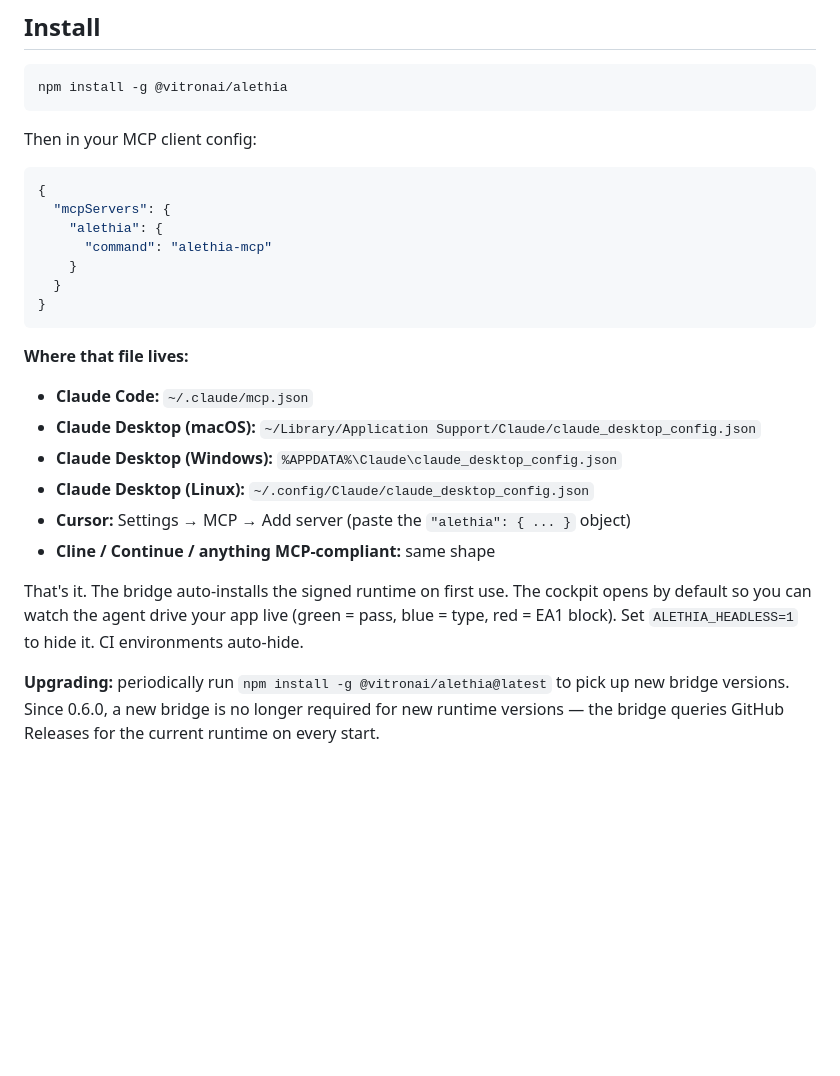
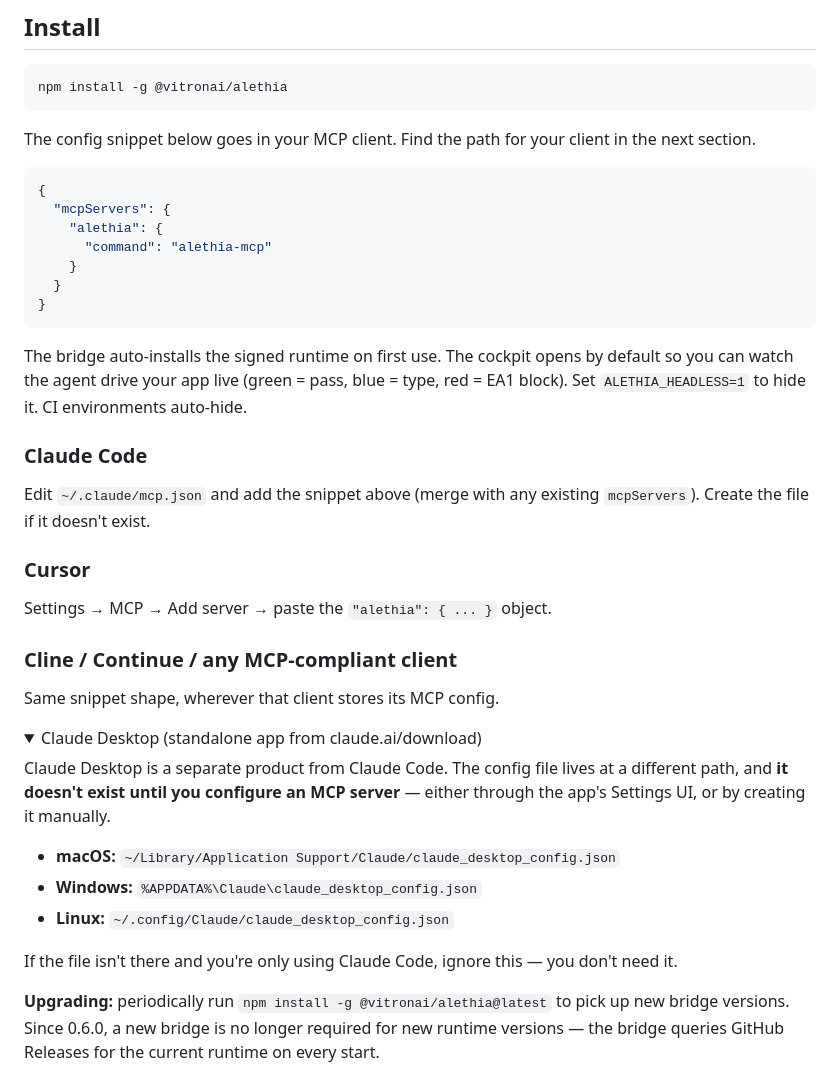
Before and after one commit to vitron-ai/alethia-mcp, a Markdown page: README.md, the part around the change. GitHub-like rendering; folded sections open; blank space fills up the shorter version.

Commit message:
docs: split client setup into per-client sections; demote Claude Desktop
A flat bullet list of config paths led to confusion: users on Claude
Code don't see the Claude Desktop file in ~/Library/... and assume
something's wrong. They're different products with different storage.

- Claude Code gets the primary section (what most devs actually use)
- Cursor + Cline + Continue are quick per-section pointers
- Claude Desktop moved under a collapsible, with an explicit note that
  the config file doesn't exist until you create it and that Claude
  Code users should ignore this block

````diff
--- a/README.md
+++ b/README.md
@@ -38,7 +38,7 @@ The cockpit is an **oversight surface**, not an authoring IDE. Humans do not wri
 npm install -g @vitronai/alethia
 ```
 
-Then in your MCP client config:
+The config snippet below goes in your MCP client. Find the path for your client in the next section.
 
 ```json
 {
@@ -50,16 +50,32 @@ Then in your MCP client config:
 }
 ```
 
-**Where that file lives:**
+The bridge auto-installs the signed runtime on first use. The cockpit opens by default so you can watch the agent drive your app live (green = pass, blue = type, red = EA1 block). Set `ALETHIA_HEADLESS=1` to hide it. CI environments auto-hide.
 
-- **Claude Code:** `~/.claude/mcp.json`
-- **Claude Desktop (macOS):** `~/Library/Application Support/Claude/claude_desktop_config.json`
-- **Claude Desktop (Windows):** `%APPDATA%\Claude\claude_desktop_config.json`
-- **Claude Desktop (Linux):** `~/.config/Claude/claude_desktop_config.json`
-- **Cursor:** Settings → MCP → Add server (paste the `"alethia": { ... }` object)
-- **Cline / Continue / anything MCP-compliant:** same shape
+### Claude Code
 
-That's it. The bridge auto-installs the signed runtime on first use. The cockpit opens by default so you can watch the agent drive your app live (green = pass, blue = type, red = EA1 block). Set `ALETHIA_HEADLESS=1` to hide it. CI environments auto-hide.
+Edit `~/.claude/mcp.json` and add the snippet above (merge with any existing `mcpServers`). Create the file if it doesn't exist.
+
+### Cursor
+
+Settings → MCP → Add server → paste the `"alethia": { ... }` object.
+
+### Cline / Continue / any MCP-compliant client
+
+Same snippet shape, wherever that client stores its MCP config.
+
+<details>
+<summary>Claude Desktop (standalone app from claude.ai/download)</summary>
+
+Claude Desktop is a separate product from Claude Code. The config file lives at a different path, and **it doesn't exist until you configure an MCP server** — either through the app's Settings UI, or by creating it manually.
+
+- **macOS:** `~/Library/Application Support/Claude/claude_desktop_config.json`
+- **Windows:** `%APPDATA%\Claude\claude_desktop_config.json`
+- **Linux:** `~/.config/Claude/claude_desktop_config.json`
+
+If the file isn't there and you're only using Claude Code, ignore this — you don't need it.
+
+</details>
 
 **Upgrading:** periodically run `npm install -g @vitronai/alethia@latest` to pick up new bridge versions. Since 0.6.0, a new bridge is no longer required for new runtime versions — the bridge queries GitHub Releases for the current runtime on every start.
 
````
